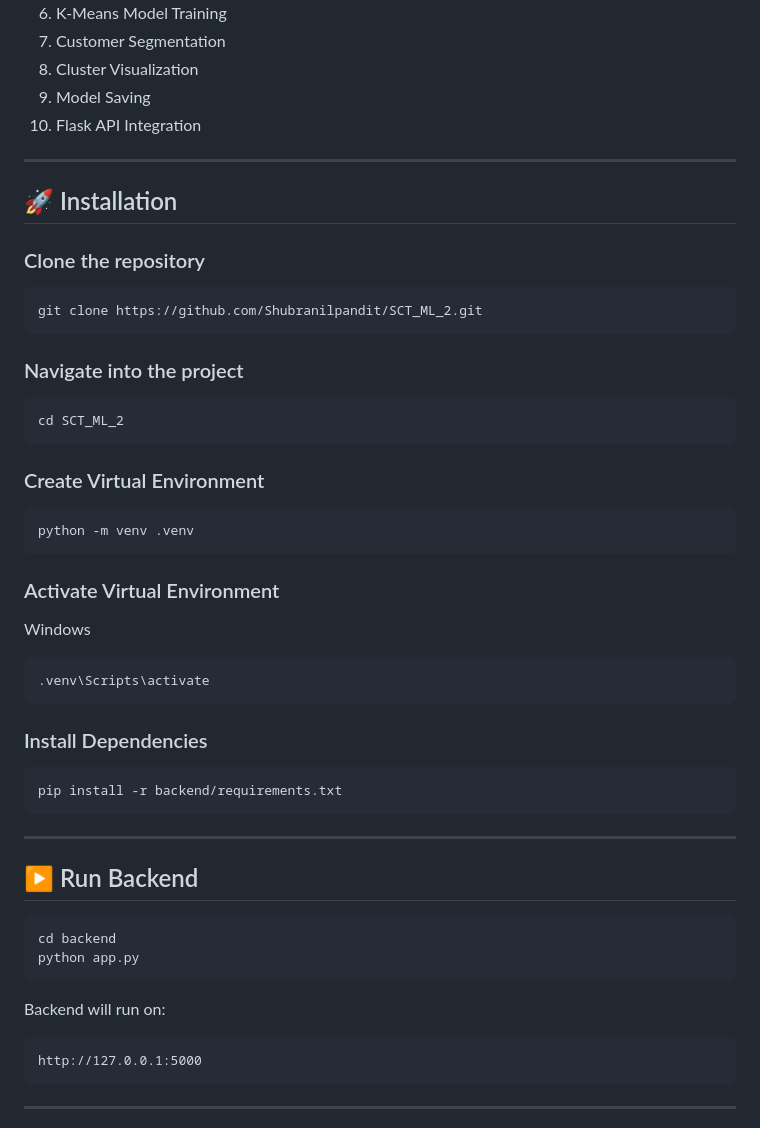
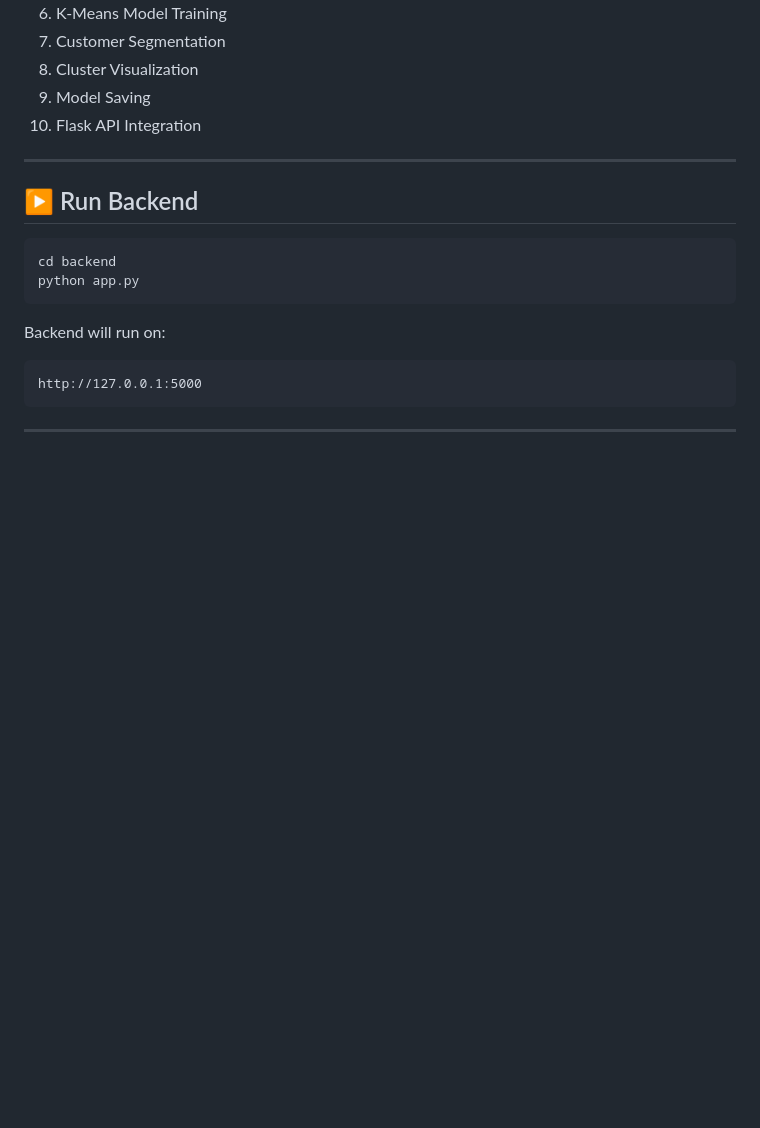
Before and after one commit to Shubranilpandit/SCT_ML_2, a Markdown page: README.md, the part around the change. GitHub-like rendering; blank space fills up the shorter version.

````diff
--- a/README.md
+++ b/README.md
@@ -115,42 +115,6 @@ Features used for clustering:
 
 ---
 
-## 🚀 Installation
-
-### Clone the repository
-
-```bash
-git clone https://github.com/Shubranilpandit/SCT_ML_2.git
-```
-
-### Navigate into the project
-
-```bash
-cd SCT_ML_2
-```
-
-### Create Virtual Environment
-
-```bash
-python -m venv .venv
-```
-
-### Activate Virtual Environment
-
-Windows
-
-```bash
-.venv\Scripts\activate
-```
-
-### Install Dependencies
-
-```bash
-pip install -r backend/requirements.txt
-```
-
----
-
 ## ▶️ Run Backend
 
 ```bash
````
